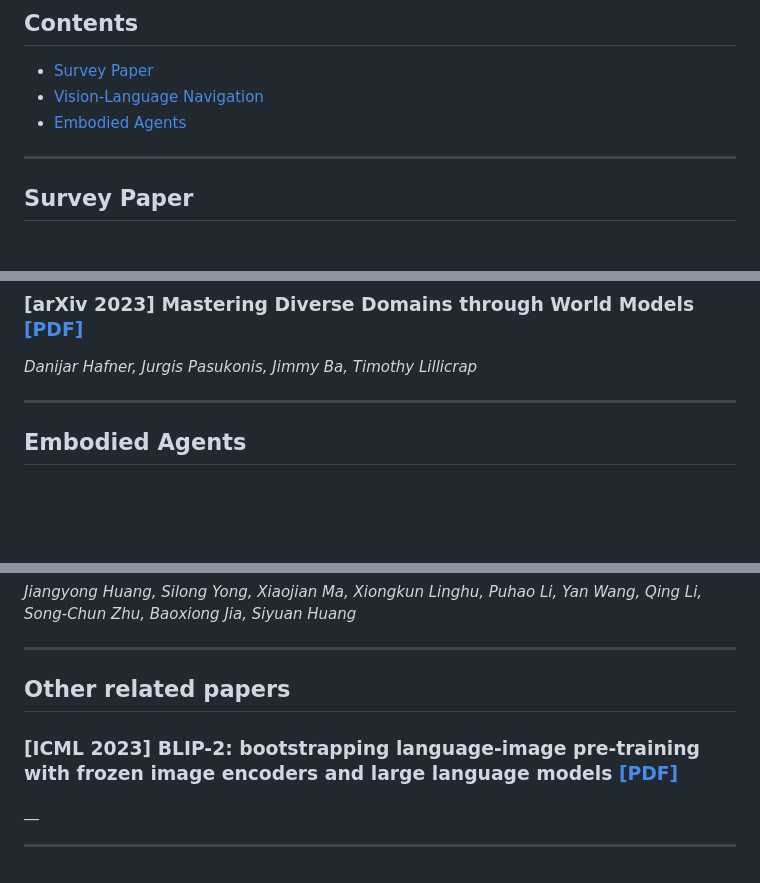
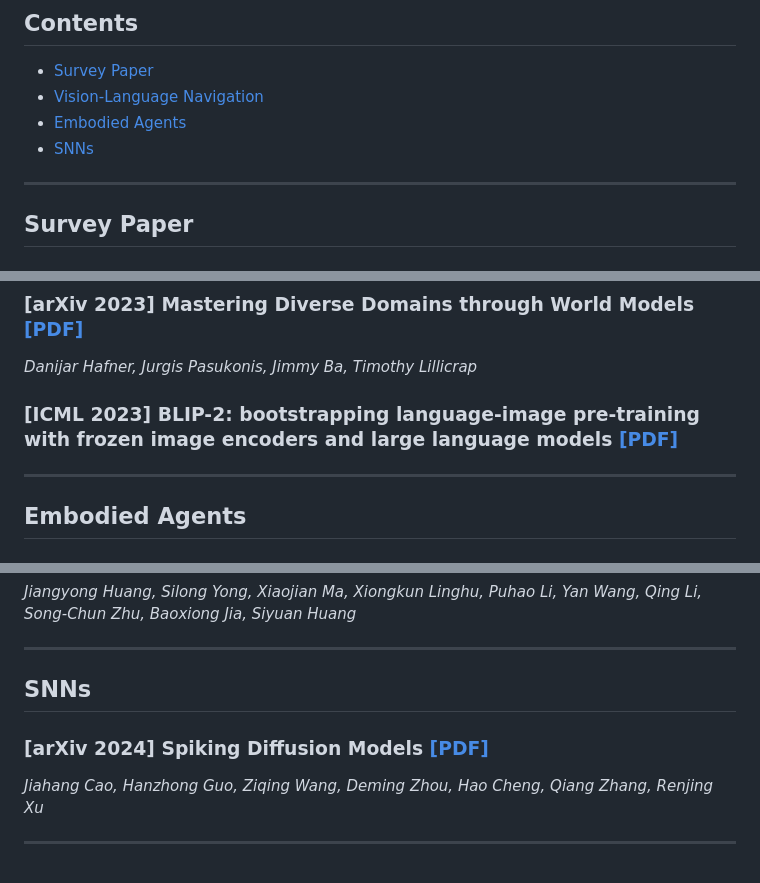
Before and after one commit to JimmyZou/JimmyZou.github.io, a Markdown page: src/blog_embodied_ai.md, 3 parts joined by grey strips. Rendered like a GitHub page; blank space fills up the shorter version.

Commit message:
embodied

```diff
--- a/src/blog_embodied_ai.md
+++ b/src/blog_embodied_ai.md
@@ -5,6 +5,7 @@
  - [Survey Paper](#survey-paper)
  - [Vision-Language Navigation](#vision-language-navigation)
  - [Embodied Agents](#embodied-agents)
+ - [SNNs](#snns)
 
 ---
 
@@ -64,6 +65,8 @@ _Suraj Nair, Aravind Rajeswaran, Vikash Kumar, Chelsea Finn, Abhinav Gupta_
 ### [arXiv 2023] Mastering Diverse Domains through World Models [[PDF]](https://arxiv.org/abs/2301.04104)
 _Danijar Hafner, Jurgis Pasukonis, Jimmy Ba, Timothy Lillicrap_
 
+### [ICML 2023] BLIP-2: bootstrapping language-image pre-training with frozen image encoders and large language models [[PDF]](https://arxiv.org/pdf/2301.12597)
+
 ---
 
 ## Embodied Agents
@@ -76,9 +79,9 @@ _Jiangyong Huang, Silong Yong, Xiaojian Ma, Xiongkun Linghu, Puhao Li, Yan Wang,
 
 ---
 
-## Other related papers
+## SNNs
 
-### [ICML 2023] BLIP-2: bootstrapping language-image pre-training with frozen image encoders and large language models [[PDF]](https://arxiv.org/pdf/2301.12597)
-__
+### [arXiv 2024] Spiking Diffusion Models [[PDF]](https://www.arxiv.org/abs/2408.16467)
+_Jiahang Cao, Hanzhong Guo, Ziqing Wang, Deming Zhou, Hao Cheng, Qiang Zhang, Renjing Xu_
 
 ---
```
